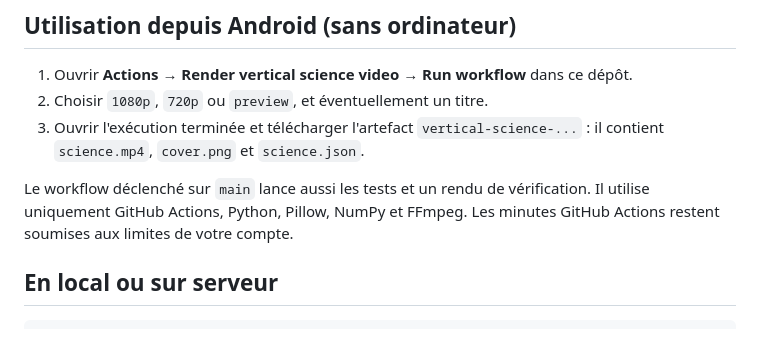
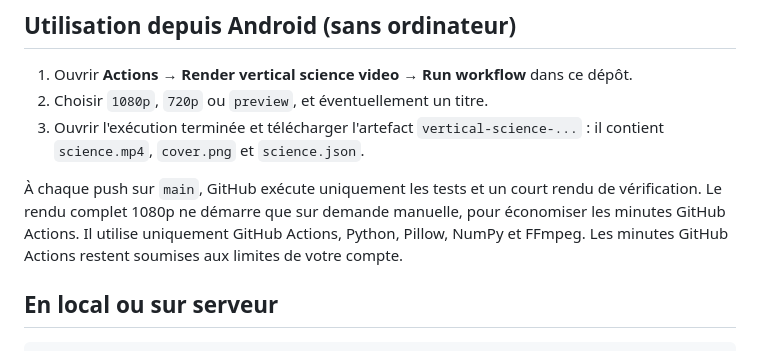
Before and after one commit to dbrckk/Production-vid-o-verticale-, a Markdown page: README.md, the part around the change. Drawn GitHub-style.

Commit message:
Harden README.md and optimize CI resource use

```diff
--- a/README.md
+++ b/README.md
@@ -8,7 +8,7 @@ Générateur de vidéos scientifiques néon **9:16**, hors ligne, créé pour re
 2. Choisir `1080p`, `720p` ou `preview`, et éventuellement un titre.
 3. Ouvrir l'exécution terminée et télécharger l'artefact `vertical-science-...` : il contient `science.mp4`, `cover.png` et `science.json`.
 
-Le workflow déclenché sur `main` lance aussi les tests et un rendu de vérification. Il utilise uniquement GitHub Actions, Python, Pillow, NumPy et FFmpeg. Les minutes GitHub Actions restent soumises aux limites de votre compte.
+À chaque push sur `main`, GitHub exécute uniquement les tests et un court rendu de vérification. Le rendu complet 1080p ne démarre que sur demande manuelle, pour économiser les minutes GitHub Actions. Il utilise uniquement GitHub Actions, Python, Pillow, NumPy et FFmpeg. Les minutes GitHub Actions restent soumises aux limites de votre compte.
 
 ## En local ou sur serveur
 
```
